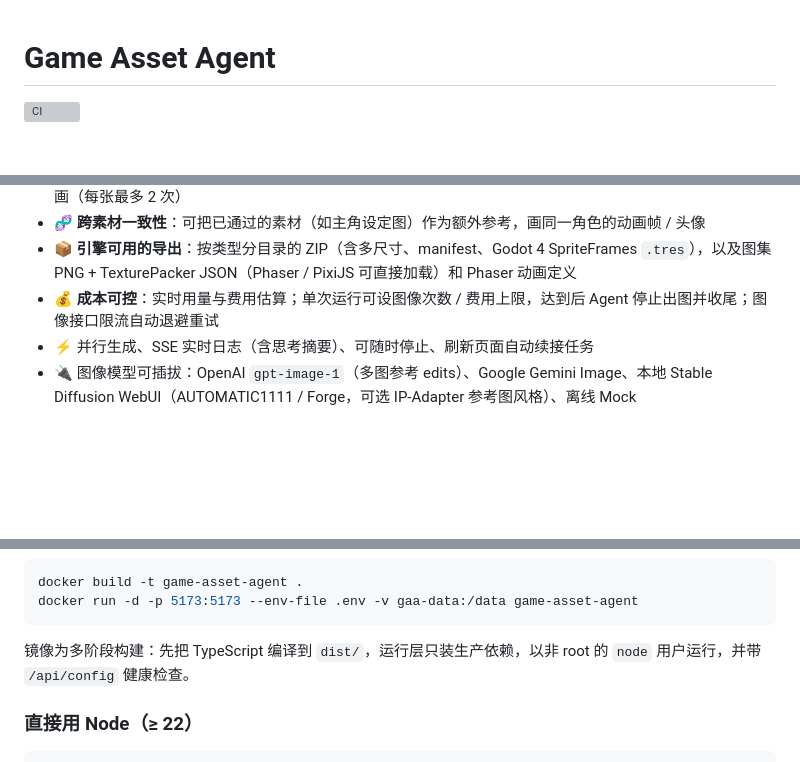
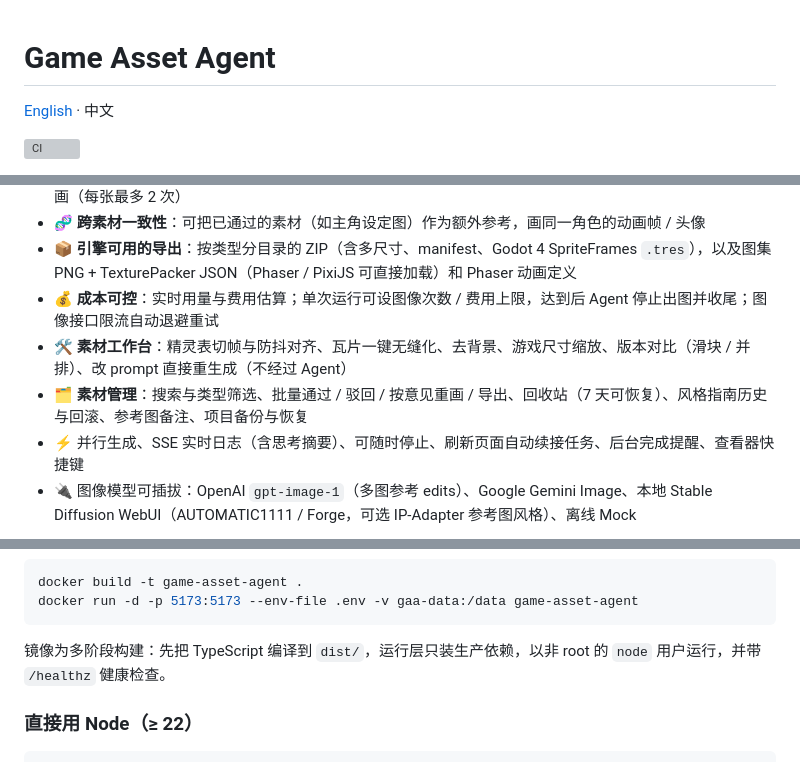
Before and after one commit to wangchaozhi/game-asset-style-agent, a Markdown page: README.md, 3 parts joined by grey strips. GitHub-like rendering; blank space fills up the shorter version; grey boxes are pictures that could not be loaded.

````diff
--- a/README.md
+++ b/README.md
@@ -1,4 +1,6 @@
 # Game Asset Agent
+
+[English](README.en.md) · 中文
 
 [![CI](https://github.com/wangchaozhi/game-asset-style-agent/actions/workflows/ci.yml/badge.svg)](https://github.com/wangchaozhi/game-asset-style-agent/actions/workflows/ci.yml)
 
@@ -22,7 +24,9 @@
 - 🧬 **跨素材一致性**：可把已通过的素材（如主角设定图）作为额外参考，画同一角色的动画帧 / 头像
 - 📦 **引擎可用的导出**：按类型分目录的 ZIP（含多尺寸、manifest、Godot 4 SpriteFrames `.tres`），以及图集 PNG + TexturePacker JSON（Phaser / PixiJS 可直接加载）和 Phaser 动画定义
 - 💰 **成本可控**：实时用量与费用估算；单次运行可设图像次数 / 费用上限，达到后 Agent 停止出图并收尾；图像接口限流自动退避重试
-- ⚡ 并行生成、SSE 实时日志（含思考摘要）、可随时停止、刷新页面自动续接任务
+- 🛠️ **素材工作台**：精灵表切帧与防抖对齐、瓦片一键无缝化、去背景、游戏尺寸缩放、版本对比（滑块 / 并排）、改 prompt 直接重生成（不经过 Agent）
+- 🗂️ **素材管理**：搜索与类型筛选、批量通过 / 驳回 / 按意见重画 / 导出、回收站（7 天可恢复）、风格指南历史与回滚、参考图备注、项目备份与恢复
+- ⚡ 并行生成、SSE 实时日志（含思考摘要）、可随时停止、刷新页面自动续接任务、后台完成提醒、查看器快捷键
 - 🔌 图像模型可插拔：OpenAI `gpt-image-1`（多图参考 edits）、Google Gemini Image、本地 Stable Diffusion WebUI（AUTOMATIC1111 / Forge，可选 IP-Adapter 参考图风格）、离线 Mock
 
 <img alt="素材查看器：审核与按意见重画、色板一致性、精灵帧抖动检测与对齐、游戏尺寸" src="docs/screenshots/viewer.png" />
@@ -61,7 +65,7 @@ docker build -t game-asset-agent .
 docker run -d -p 5173:5173 --env-file .env -v gaa-data:/data game-asset-agent
 ```
 
-镜像为多阶段构建：先把 TypeScript 编译到 `dist/`，运行层只装生产依赖，以非 root 的 `node` 用户运行，并带 `/api/config` 健康检查。
+镜像为多阶段构建：先把 TypeScript 编译到 `dist/`，运行层只装生产依赖，以非 root 的 `node` 用户运行，并带 `/healthz` 健康检查。
 
 ### 直接用 Node（≥ 22）
 
````
Also changed, not shown: README.en.md (added, +118 -0 lines), ROADMAP.md (+1 -1 lines).
